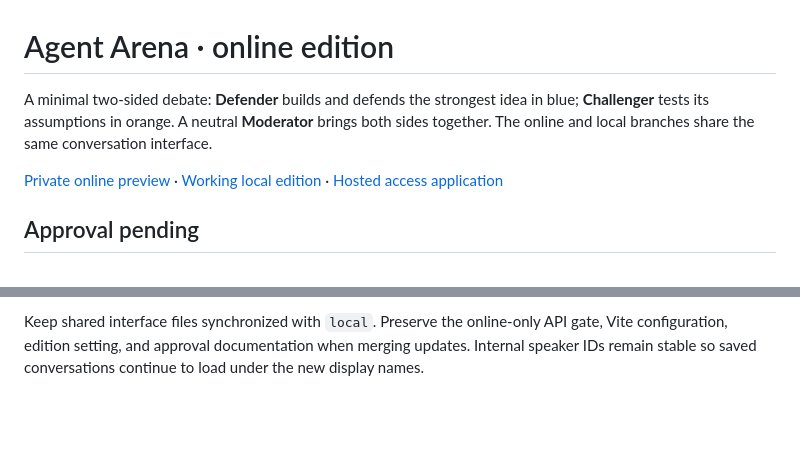
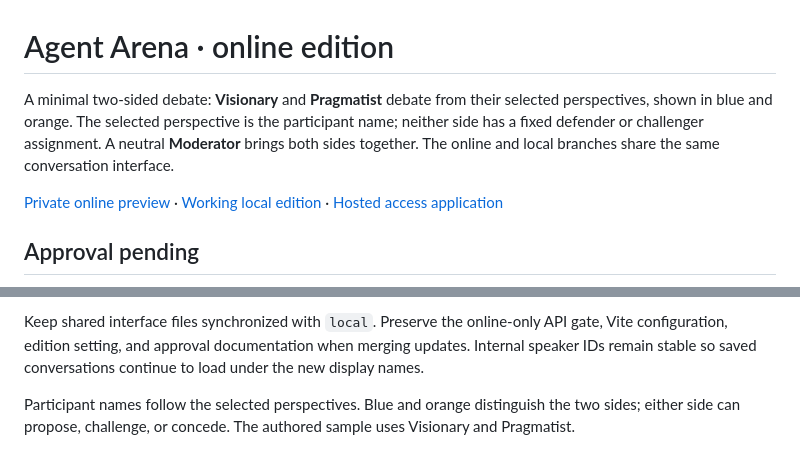
Before and after one commit to vulpes922/agent-arena, a Markdown page: README.md, 2 parts joined by grey strips. GitHub-like rendering; blank space fills up the shorter version.

```diff
--- a/README.md
+++ b/README.md
@@ -1,6 +1,6 @@
 # Agent Arena · online edition
 
-A minimal two-sided debate: **Defender** builds and defends the strongest idea in blue; **Challenger** tests its assumptions in orange. A neutral **Moderator** brings both sides together. The online and local branches share the same conversation interface.
+A minimal two-sided debate: **Visionary** and **Pragmatist** debate from their selected perspectives, shown in blue and orange. The selected perspective is the participant name; neither side has a fixed defender or challenger assignment. A neutral **Moderator** brings both sides together. The online and local branches share the same conversation interface.
 
 [Private online preview](https://agent-arena-jh-2026.bryan922.chatgpt.site) · [Working local edition](https://github.com/vulpes922/agent-arena/tree/local) · [Hosted access application](docs/HOSTED-APPROVAL.md)
 
@@ -34,3 +34,5 @@ npm run build
 The last 12 conversations are saved in this browser. There is no server history or cross-device sync. The output is a discussion and product direction, not an automatically built application. Agent agreement is not factual verification.
 
 Keep shared interface files synchronized with `local`. Preserve the online-only API gate, Vite configuration, edition setting, and approval documentation when merging updates. Internal speaker IDs remain stable so saved conversations continue to load under the new display names.
+
+Participant names follow the selected perspectives. Blue and orange distinguish the two sides; either side can propose, challenge, or concede. The authored sample uses Visionary and Pragmatist.
```
Also changed, not shown: docs/arena-perspectives.png (added), 4 other files.
